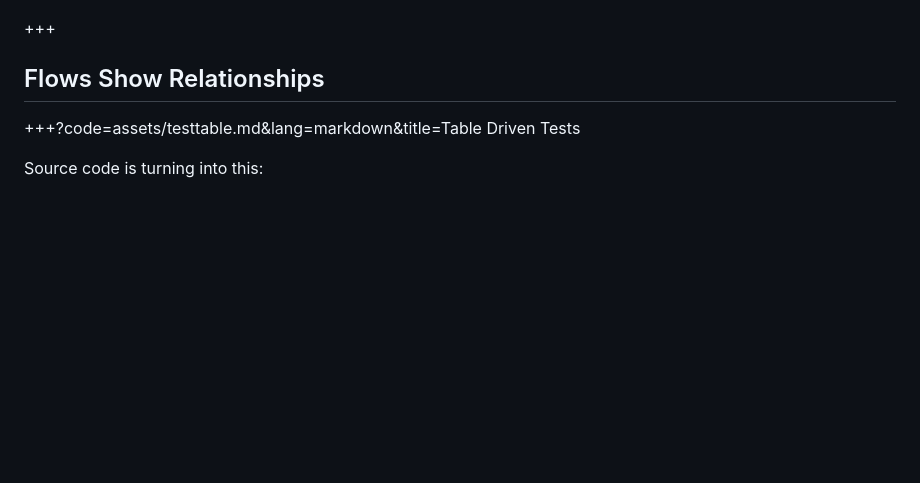
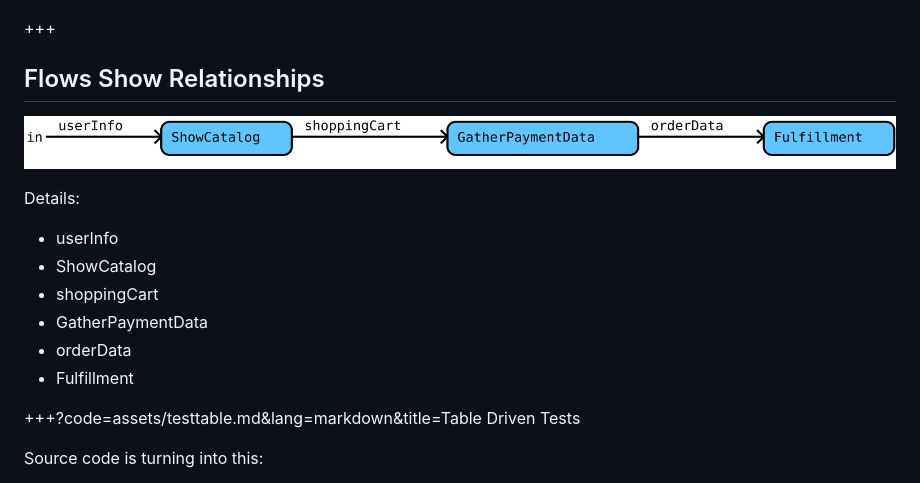
Before and after one commit to flowdev/present-go, a Markdown page: PITCHME.md, the part around the change. Rendered like a GitHub page; pictures changed too: assets/shopping.png (added); blank space fills up the shorter version.

Commit message:
Fill flow slide

```diff
--- a/PITCHME.md
+++ b/PITCHME.md
@@ -72,6 +72,16 @@ With the right support product can *own* the product and thus:
 
 ## Flows Show Relationships
 
+![Flow shows relationships](assets/shopping.png)
+
+Details:
+- userInfo
+- ShowCatalog
+- shoppingCart
+- GatherPaymentData
+- orderData
+- Fulfillment
+
 +++?code=assets/testtable.md&lang=markdown&title=Table Driven Tests
 
 Source code is turning into this:
```
